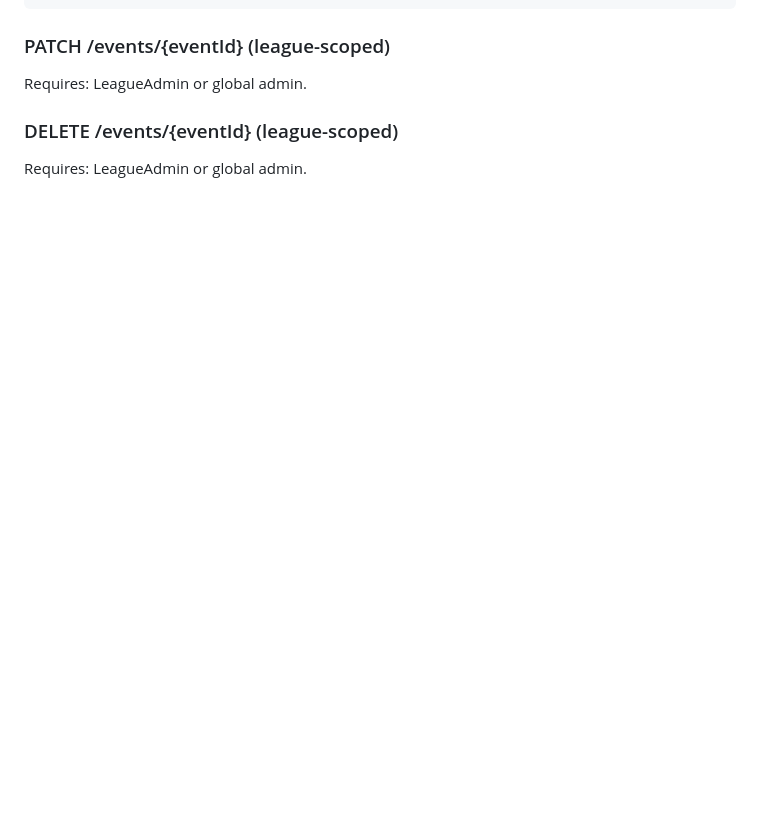
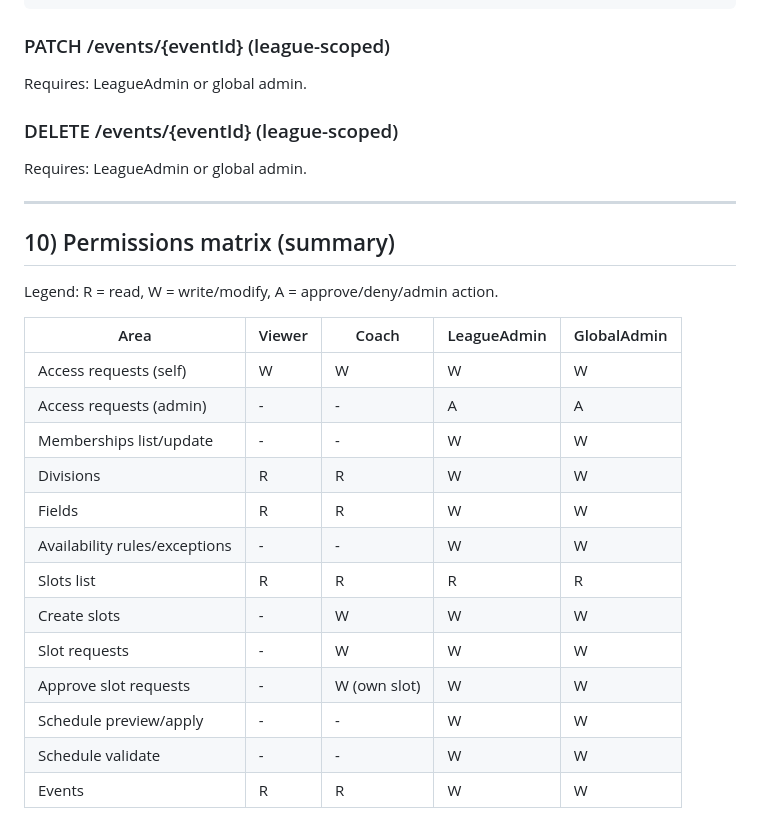
Before and after one commit to berginj/SportSch, a Markdown page: docs/contract.md, the part around one of its changes. Rendered like a GitHub page; blank space fills up the shorter version.

```diff
--- a/docs/contract.md
+++ b/docs/contract.md
@@ -1139,3 +1174,25 @@ Requires: LeagueAdmin or global admin.
 
 ### DELETE /events/{eventId} (league-scoped)
 Requires: LeagueAdmin or global admin.
+
+---
+
+## 10) Permissions matrix (summary)
+
+Legend: R = read, W = write/modify, A = approve/deny/admin action.
+
+| Area | Viewer | Coach | LeagueAdmin | GlobalAdmin |
+| --- | --- | --- | --- | --- |
+| Access requests (self) | W | W | W | W |
+| Access requests (admin) | - | - | A | A |
+| Memberships list/update | - | - | W | W |
+| Divisions | R | R | W | W |
+| Fields | R | R | W | W |
+| Availability rules/exceptions | - | - | W | W |
+| Slots list | R | R | R | R |
+| Create slots | - | W | W | W |
+| Slot requests | - | W | W | W |
+| Approve slot requests | - | W (own slot) | W | W |
+| Schedule preview/apply | - | - | W | W |
+| Schedule validate | - | - | W | W |
+| Events | R | R | W | W |
```
Also changed, not shown: other parts of docs/contract.md (+35 -0 lines).
